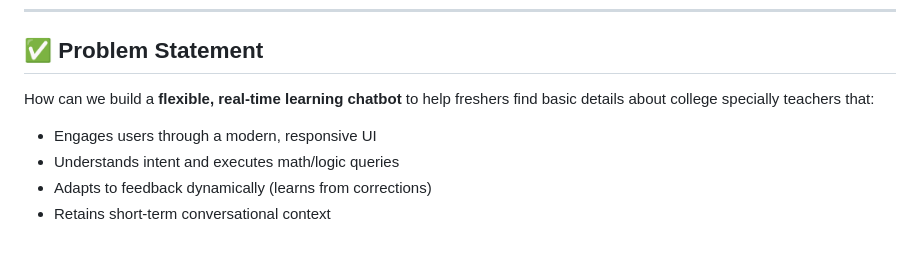
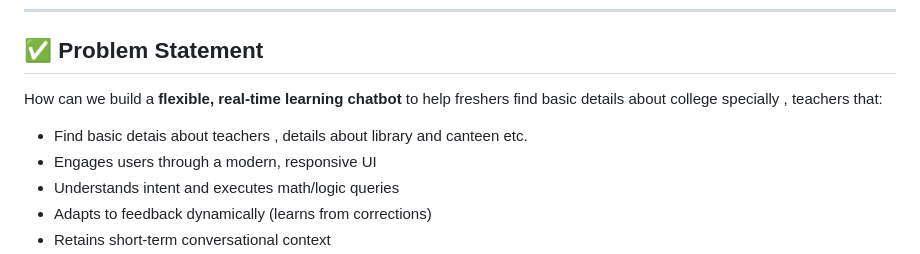
Before and after one commit to harshitsaxena001/python_chatbot, a Markdown page: README.md, the part around the change. Drawn GitHub-style.

````diff
--- a/README.md
+++ b/README.md
@@ -50,7 +50,8 @@ Ready for **deployment on cloud platforms** like Render, AWS, Azure, Heroku.
 ```
 ***
 ## ✅ Problem Statement
-How can we build a **flexible, real-time learning chatbot** to help freshers find basic details about college specially teachers that:
+How can we build a **flexible, real-time learning chatbot** to help freshers find basic details about college specially , teachers that:
+- Find basic detais about teachers , details about library and canteen etc.
 - Engages users through a modern, responsive UI
 - Understands intent and executes math/logic queries
 - Adapts to feedback dynamically (learns from corrections)
````
